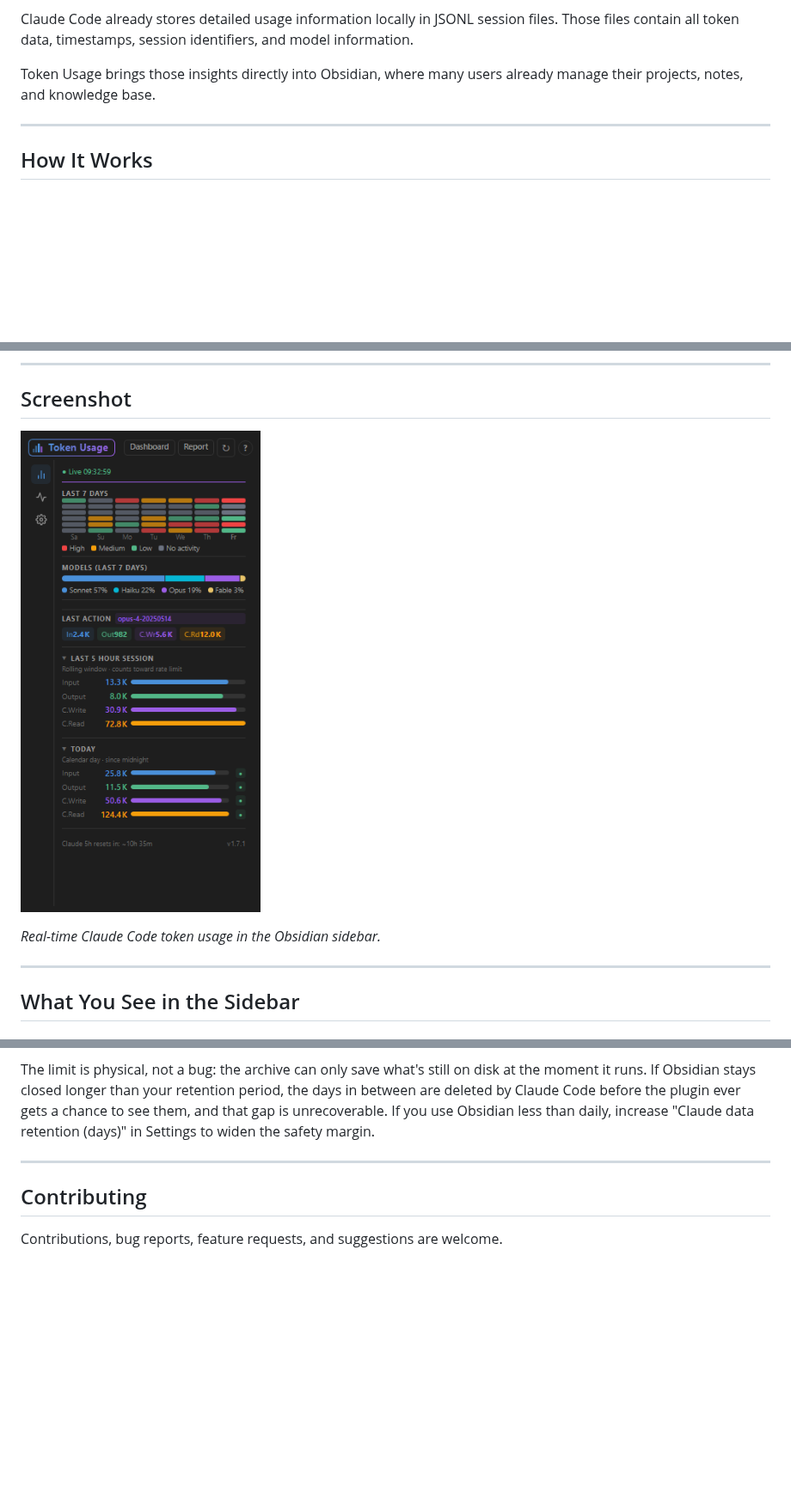
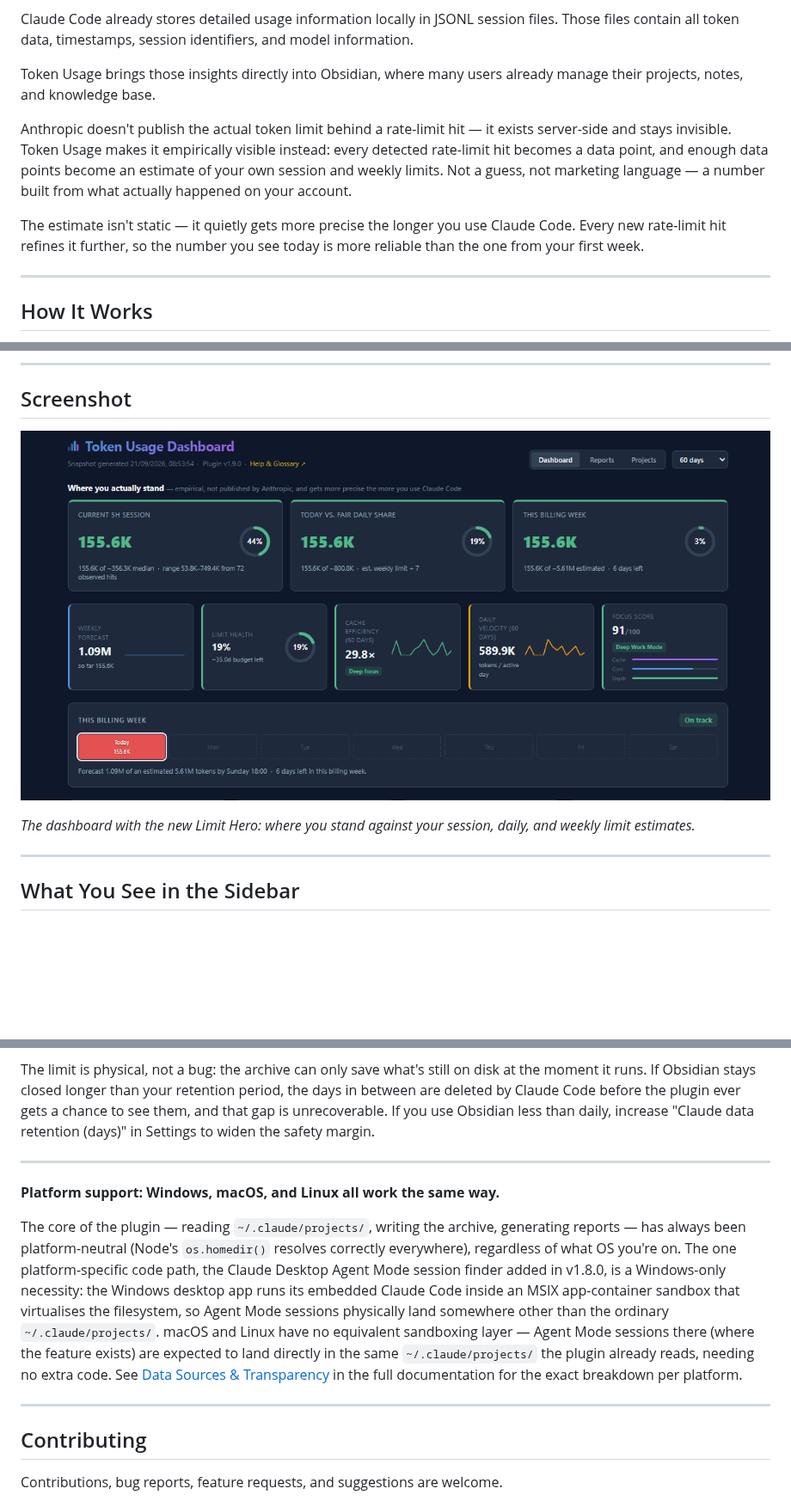
Before and after one commit to beolatn/TokenUsage, a Markdown page: README.md, 3 parts joined by grey strips. Shown at 86% size. Drawn GitHub-style; pictures changed too: docs/screenshot.png; blank space fills up the shorter version.

Commit message:
v1.9.0 -- limit hero, limit pulse, per-day calendar notes, platform clarity
Co-Authored-By: Claude Sonnet 5 <noreply@anthropic.com>

```diff
--- a/README.md
+++ b/README.md
@@ -46,6 +46,10 @@ Most existing solutions require organization-level API access or live in separat
 Claude Code already stores detailed usage information locally in JSONL session files. Those files contain all token data, timestamps, session identifiers, and model information.
 
 Token Usage brings those insights directly into Obsidian, where many users already manage their projects, notes, and knowledge base.
+
+Anthropic doesn't publish the actual token limit behind a rate-limit hit — it exists server-side and stays invisible. Token Usage makes it empirically visible instead: every detected rate-limit hit becomes a data point, and enough data points become an estimate of your own session and weekly limits. Not a guess, not marketing language — a number built from what actually happened on your account.
+
+The estimate isn't static — it quietly gets more precise the longer you use Claude Code. Every new rate-limit hit refines it further, so the number you see today is more reliable than the one from your first week.
 
 ---
 
@@ -111,5 +115,5 @@ Every JSONL entry Claude Code writes already carries a `cwd` field — the exact
 
-*Real-time Claude Code token usage in the Obsidian sidebar.*
+*The dashboard with the new Limit Hero: where you stand against your session, daily, and weekly limit estimates.*
 
 ---
 
@@ -327,6 +331,12 @@ The limit is physical, not a bug: the archive can only save what's still on disk
 
 ---
 
+**Platform support: Windows, macOS, and Linux all work the same way.**
+
+The core of the plugin — reading `~/.claude/projects/`, writing the archive, generating reports — has always been platform-neutral (Node's `os.homedir()` resolves correctly everywhere), regardless of what OS you're on. The one platform-specific code path, the Claude Desktop Agent Mode session finder added in v1.8.0, is a Windows-only necessity: the Windows desktop app runs its embedded Claude Code inside an MSIX app-container sandbox that virtualises the filesystem, so Agent Mode sessions physically land somewhere other than the ordinary `~/.claude/projects/`. macOS and Linux have no equivalent sandboxing layer — Agent Mode sessions there (where the feature exists) are expected to land directly in the same `~/.claude/projects/` the plugin already reads, needing no extra code. See [Data Sources & Transparency](https://www.langeatn.de/media/token-usage/#data-sources) in the full documentation for the exact breakdown per platform.
+
+---
+
 ## Contributing
 
 Contributions, bug reports, feature requests, and suggestions are welcome.
```
Also changed, not shown: other parts of README.md (+13 -1 lines), 4 other files.
